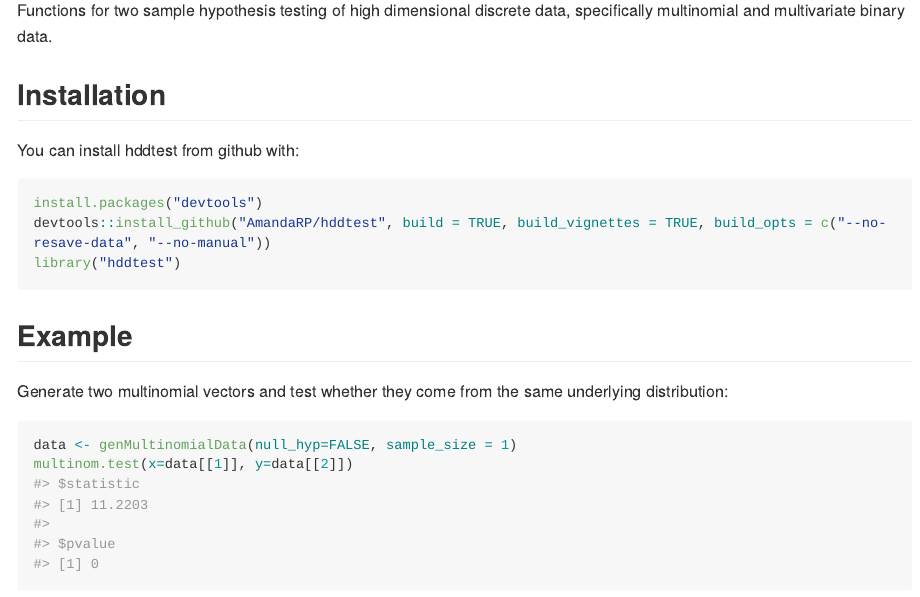
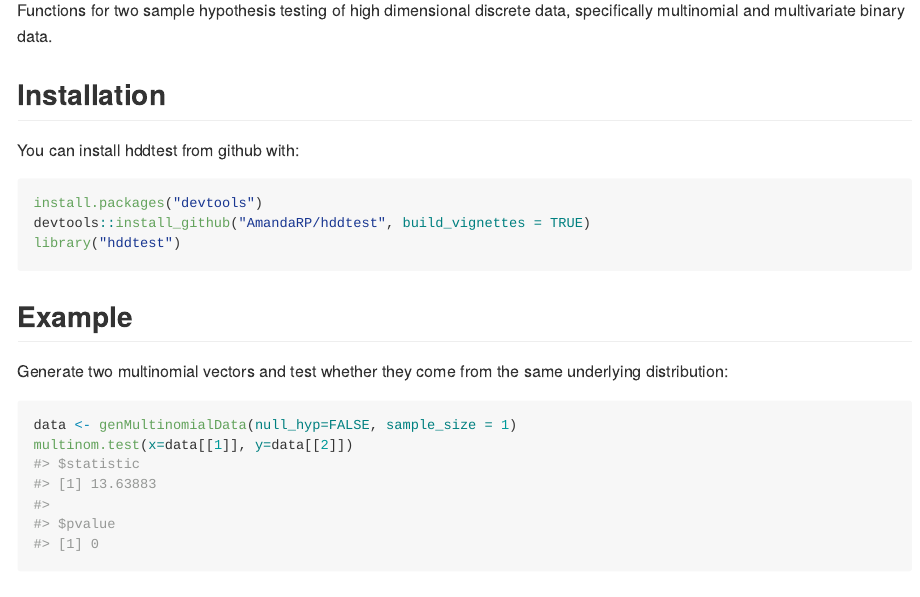
Before and after one commit to AmandaRP/hddtest, an R Markdown document (README.Rmd): the page in a window 1100 px wide, from 110 px down. The pictures show the output file README.md that the author committed with the source, drawn offline in the style of GitHub; long lines of code are wrapped.

Commit message:
Updated install instructions

````diff
--- a/README.Rmd
+++ b/README.Rmd
@@ -23,7 +23,7 @@
 
 ```{r gh-installation, eval = FALSE}
 install.packages("devtools")
-devtools::install_github("AmandaRP/hddtest", build = TRUE, build_vignettes = TRUE, build_opts = c("--no-resave-data", "--no-manual"))
+devtools::install_github("AmandaRP/hddtest", build_vignettes = TRUE)
 library("hddtest")
 ```
 
````
Also changed, not shown: README.md.
